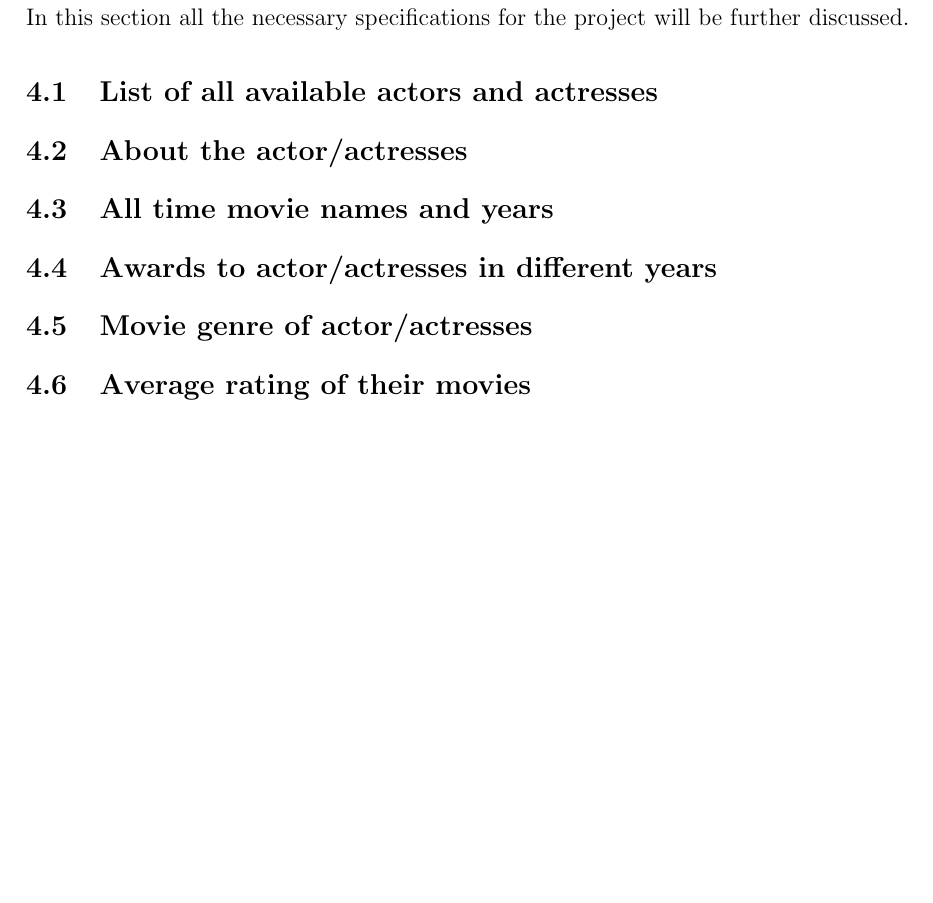
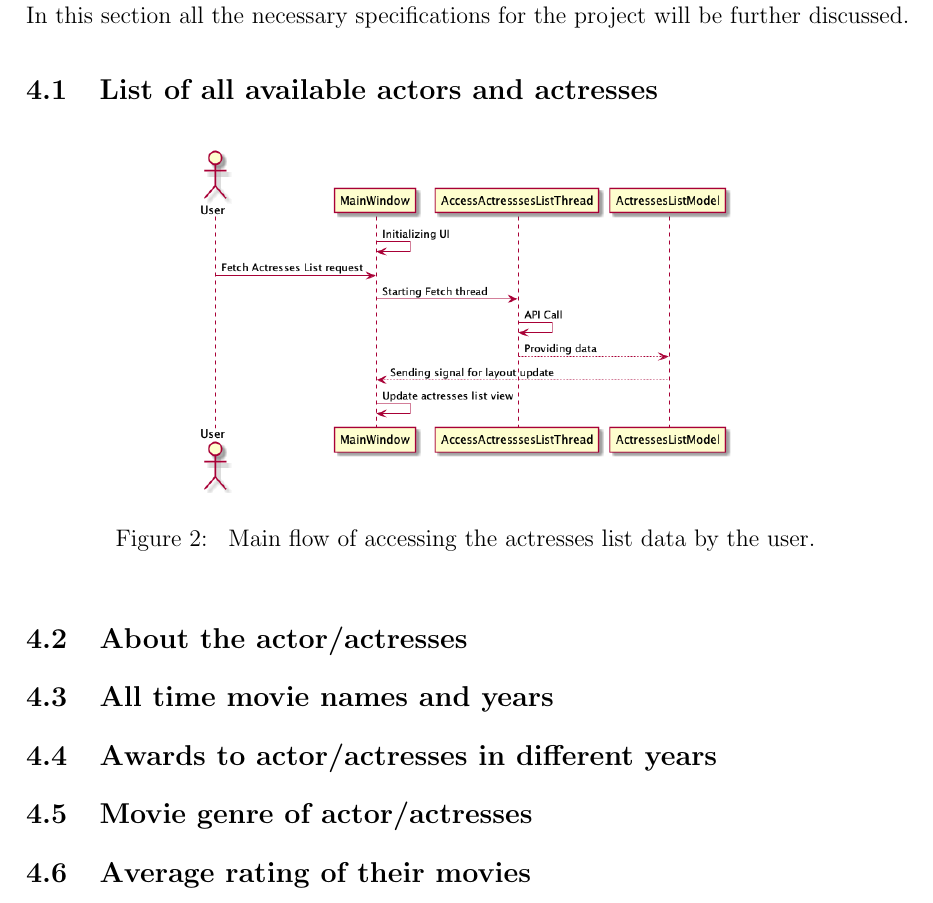
Before and after one commit to snakept/imdb_software_actors, a LaTeX document (Document/Task5_Document_Prenissl.tex): part of page 5 of 5, cut so that both start at the same text, the shorter picture padded with empty space. Compiled offline with pdfLaTeX.

Commit message:
-removed model auf flowchart - start of 1. functionality

```diff
--- a/Document/Task5_Document_Prenissl.tex
+++ b/Document/Task5_Document_Prenissl.tex
@@ -137,6 +137,13 @@ wrapper for a data instance.
 In this section all the necessary specifications for the project will be further discussed.
 
 \subsection{List of all available actors and actresses} \label{list-actors}
+\begin{figure}[H]
+      \begin{center}
+            \includegraphics[scale=0.4]{img/fetch_actresses_flow.png}
+            \caption{\label{fig:fetch-actresses-flow} Main flow of accessing the actresses list data
+            by the user.}
+      \end{center}
+\end{figure}
 
 \subsection{About the actor/actresses} \label{about}
 
```
Also changed, not shown: Document/Task5_Document_Prenissl.pdf, Document/img/fetch_actresses_flow.png, 1 other file.
